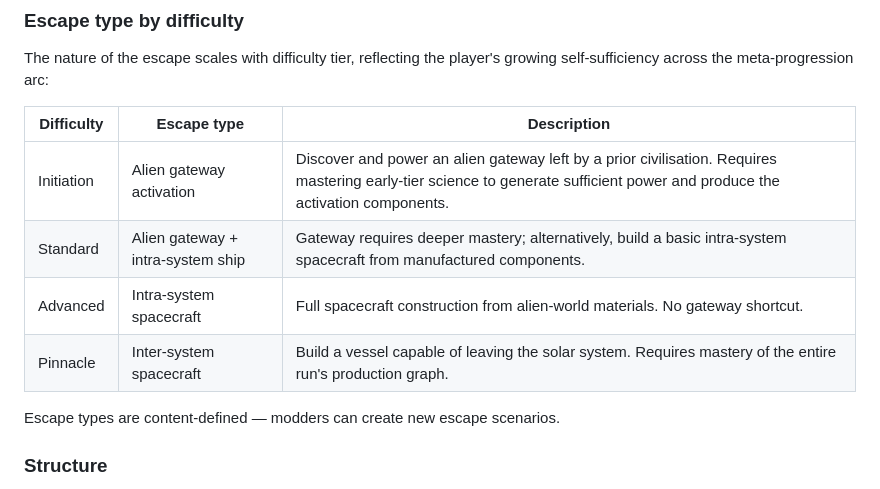
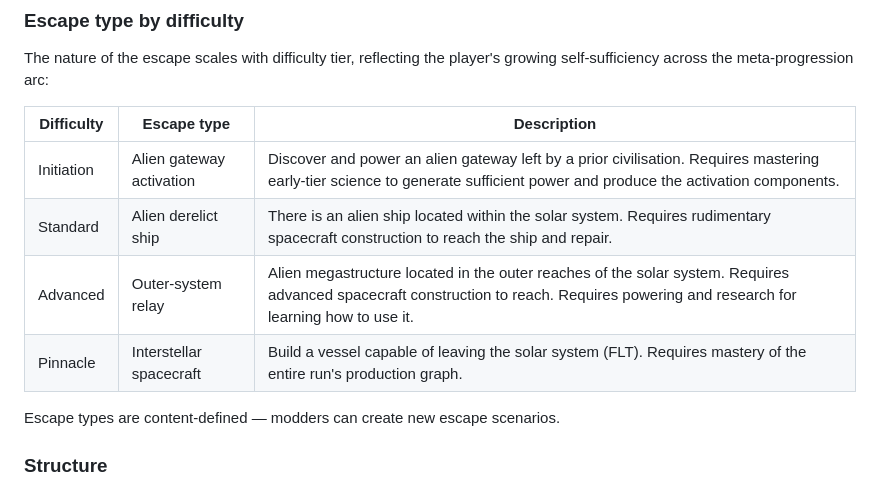
Before and after one commit to gtosh4/exergon, a Markdown page: docs/gdd.md, the part around the change. GitHub-like rendering.

Commit message:
Escape type tuning

```diff
--- a/docs/gdd.md
+++ b/docs/gdd.md
@@ -477,9 +477,9 @@ The nature of the escape scales with difficulty tier, reflecting the player's gr
 | Difficulty | Escape type | Description |
 |---|---|---|
 | Initiation | Alien gateway activation | Discover and power an alien gateway left by a prior civilisation. Requires mastering early-tier science to generate sufficient power and produce the activation components. |
-| Standard | Alien gateway + intra-system ship | Gateway requires deeper mastery; alternatively, build a basic intra-system spacecraft from manufactured components. |
-| Advanced | Intra-system spacecraft | Full spacecraft construction from alien-world materials. No gateway shortcut. |
-| Pinnacle | Inter-system spacecraft | Build a vessel capable of leaving the solar system. Requires mastery of the entire run's production graph. |
+| Standard | Alien derelict ship | There is an alien ship located within the solar system. Requires rudimentary spacecraft construction to reach the ship and repair. |
+| Advanced | Outer-system relay | Alien megastructure located in the outer reaches of the solar system. Requires advanced spacecraft construction to reach. Requires powering and research for learning how to use it. |
+| Pinnacle | Interstellar spacecraft | Build a vessel capable of leaving the solar system (FLT). Requires mastery of the entire run's production graph. |
 
 Escape types are content-defined — modders can create new escape scenarios.
 
```
